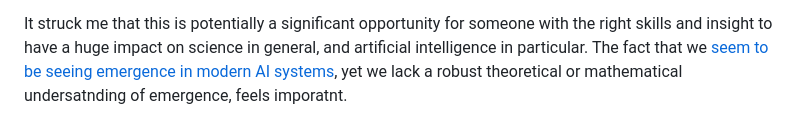
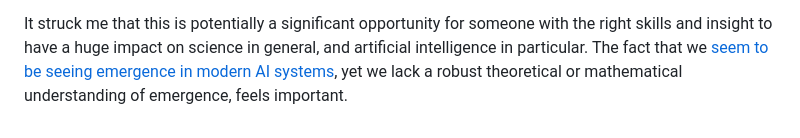
Before and after one commit to dtao/aiadventures, a Markdown page: summaries/2023-04-30-lex-fridman-yann-lecun/lex-fridman-yann-lecun.md, the part around the change. GitHub-like rendering.

Commit message:
Fix two misspelled words 🤦‍♂️

```diff
--- a/summaries/2023-04-30-lex-fridman-yann-lecun/lex-fridman-yann-lecun.md
+++ b/summaries/2023-04-30-lex-fridman-yann-lecun/lex-fridman-yann-lecun.md
@@ -63,7 +63,7 @@ It struck me that this is potentially a significant opportunity for someone with
 the right skills and insight to have a huge impact on science in general, and
 artificial intelligence in particular. The fact that we [seem to be seeing
 emergence in modern AI systems][6], yet we lack a robust theoretical or
-mathematical undersatnding of emergence, feels imporatnt.
+mathematical understanding of emergence, feels important.
 
 [1]: /summaries/lex-fridman-sam-altman.html
 [2]: /thoughts/three-approaches-to-ai-safety.html
```
